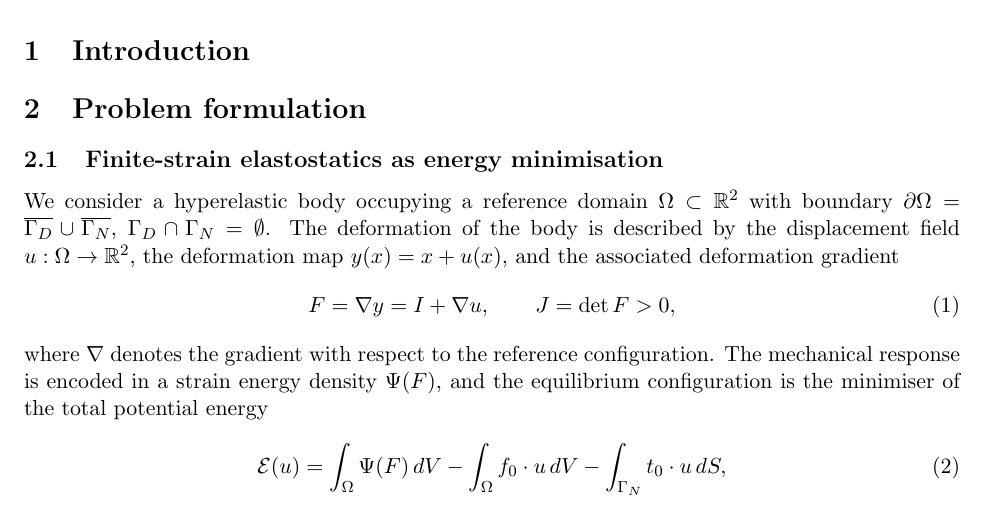
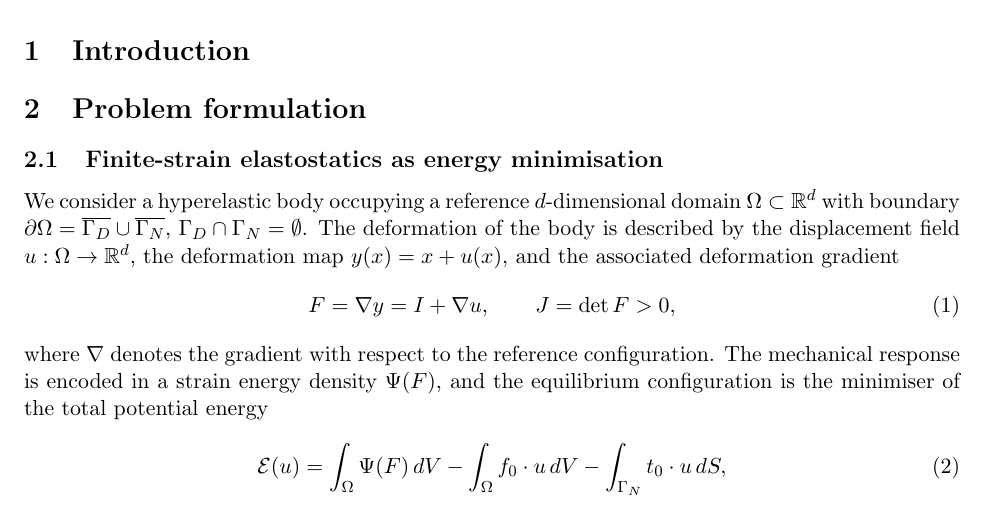
Before and after one commit to mwichro/CornerSingularity, a LaTeX paper (main.tex, which reads splitted/main_text.tex): part of page 1 of 7, cut so that both start at the same text. Compiled offline with pdfLaTeX.

Commit message:
d dimensional, not 2D

```diff
--- a/splitted/main_text.tex
+++ b/splitted/main_text.tex
@@ -8,10 +8,10 @@
 
 \subsection{Finite-strain elastostatics as energy minimisation}
 
-We consider a hyperelastic body occupying a reference domain $\Omega \subset \mathbb{R}^2$ with boundary
-$\partial\Omega = \overline{\Gamma_D} \cup \overline{\Gamma_N}$, $\Gamma_D \cap \Gamma_N = \emptyset$. The deformation
-of the body is described by the displacement field $u : \Omega \to \mathbb{R}^2$, the deformation map $y(x) = x +
-    u(x)$, and the associated deformation gradient
+We consider a hyperelastic body occupying a reference $d$-dimensional domain $\Omega \subset \mathbb{R}^d$ with
+boundary $\partial\Omega = \overline{\Gamma_D} \cup \overline{\Gamma_N}$, $\Gamma_D \cap \Gamma_N = \emptyset$. The
+deformation of the body is described by the displacement field $u : \Omega \to \mathbb{R}^d$, the deformation map $y(x)
+    = x + u(x)$, and the associated deformation gradient
 \begin{equation}
     F = \nabla y = I + \nabla u, \qquad J = \det F > 0,
 \end{equation}
```
Also changed, not shown: splitted/main_text.tex (10 more changed lines).
